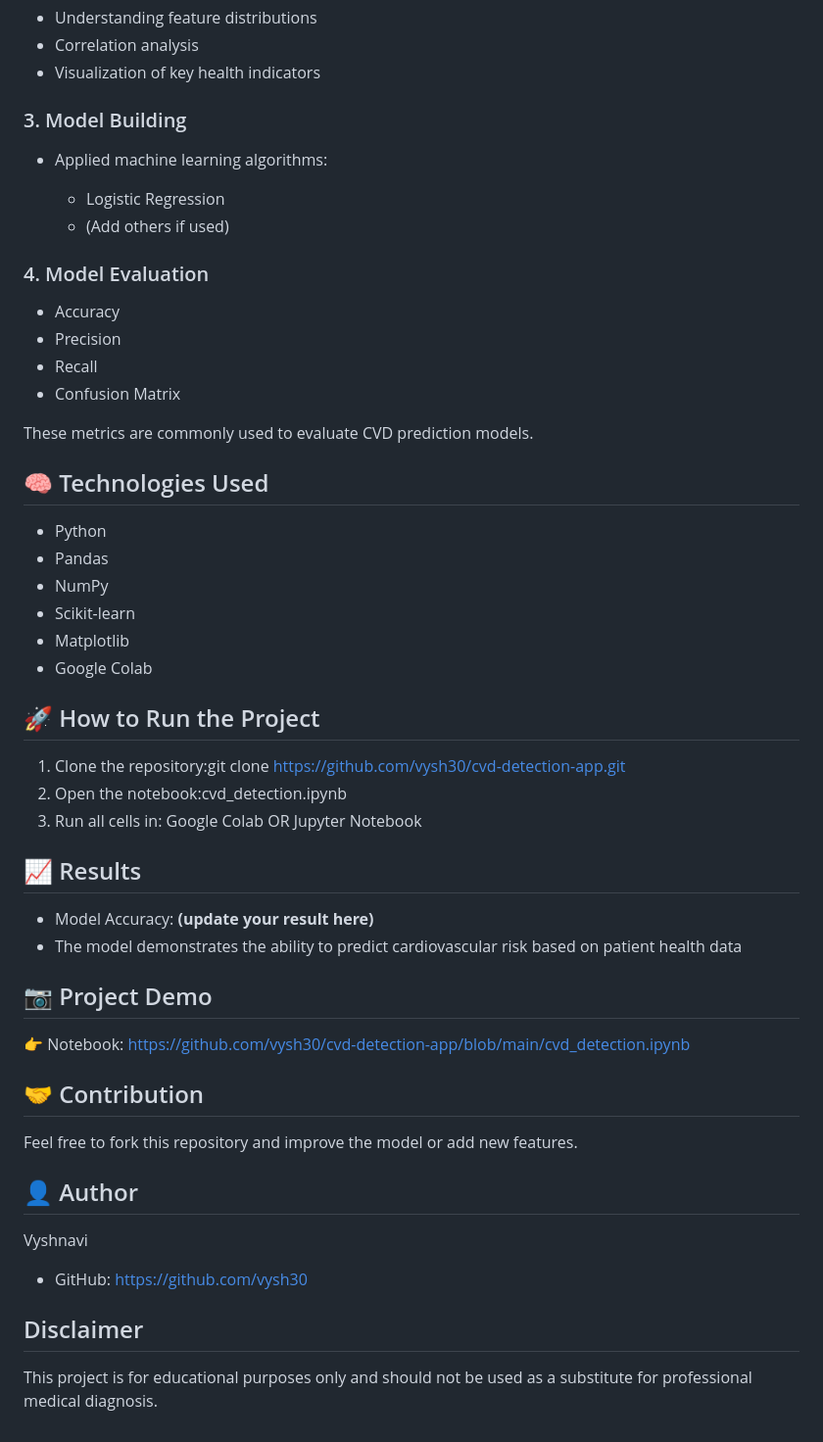
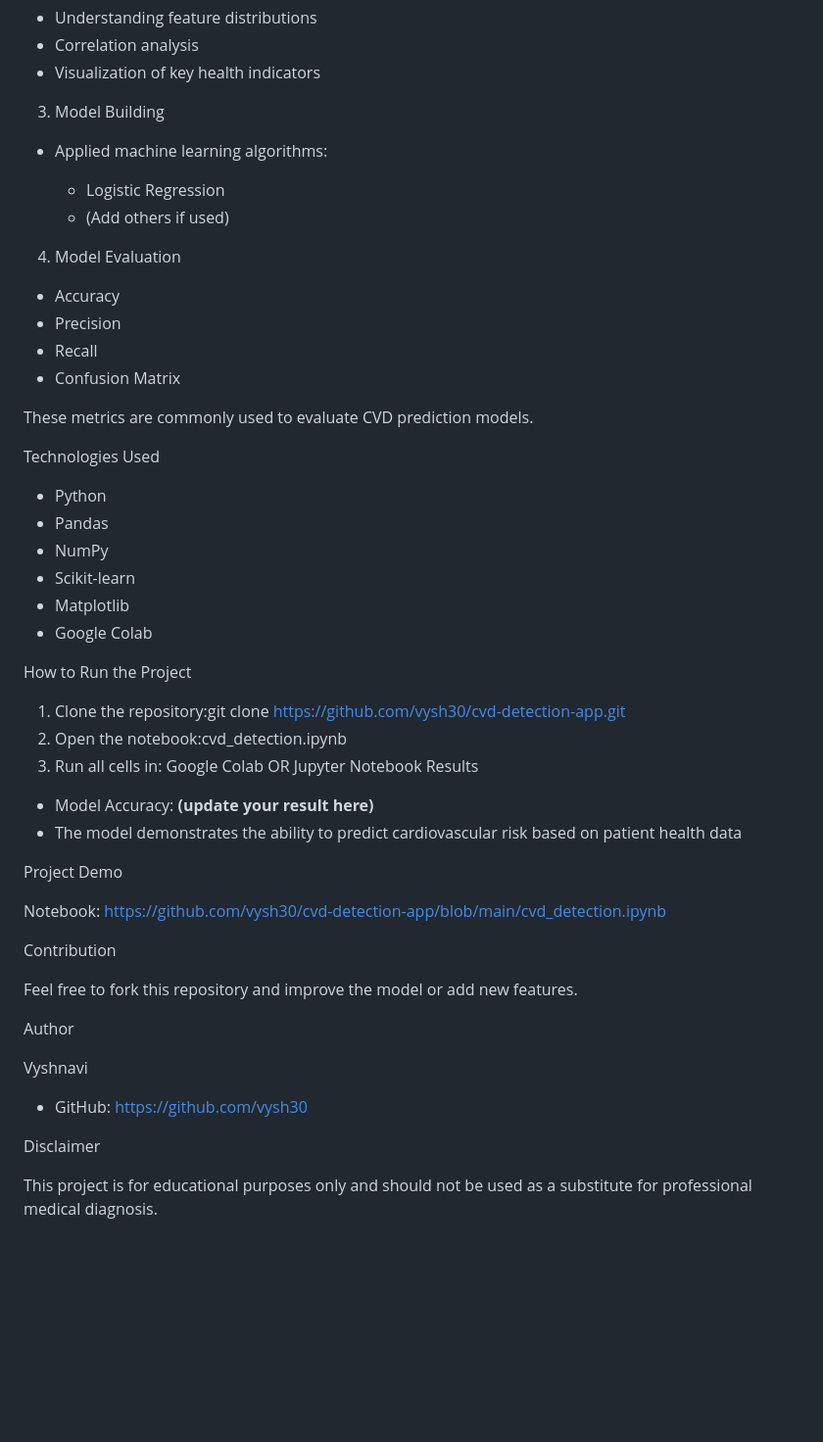
Before and after one commit to vysh30/cvd-detection-app, a Markdown page: README.md, the part around one of its changes. Shown at 98% size. Rendered like a GitHub page; blank space fills up the shorter version.

```diff
--- a/README.md
+++ b/README.md
@@ -67,14 +67,14 @@ These features are widely used in medical research for predicting cardiovascular
 * Correlation analysis
 * Visualization of key health indicators
 
-### 3. Model Building
+ 3. Model Building
 
 * Applied machine learning algorithms:
 
   * Logistic Regression
   * (Add others if used)
 
-### 4. Model Evaluation
+ 4. Model Evaluation
 
 * Accuracy
 * Precision
@@ -83,7 +83,7 @@ These features are widely used in medical research for predicting cardiovascular
 
 These metrics are commonly used to evaluate CVD prediction models.
 
-## 🧠 Technologies Used
+ Technologies Used
 
 * Python
 * Pandas
@@ -93,38 +93,37 @@ These metrics are commonly used to evaluate CVD prediction models.
 * Google Colab
 
 
-## 🚀 How to Run the Project
+ How to Run the Project
 
 1. Clone the repository:git clone https://github.com/vysh30/cvd-detection-app.git
 2. Open the notebook:cvd_detection.ipynb
 3. Run all cells in:
 Google Colab OR
 Jupyter Notebook
-## 📈 Results
+ Results
 
 * Model Accuracy: **(update your result here)**
 * The model demonstrates the ability to predict cardiovascular risk based on patient health data
 
+ Project Demo
 
-## 📷 Project Demo
-
-👉 Notebook:
+Notebook:
 https://github.com/vysh30/cvd-detection-app/blob/main/cvd_detection.ipynb
 
 
-## 🤝 Contribution
+ Contribution
 
 Feel free to fork this repository and improve the model or add new features.
 
 
-## 👤 Author
+Author
 
 Vyshnavi
 
 * GitHub: https://github.com/vysh30
 
 
-##  Disclaimer
+ Disclaimer
 
 This project is for educational purposes only and should not be used as a substitute for professional medical diagnosis.
 
```
Also changed, not shown: other parts of README.md (+12 -12 lines).
